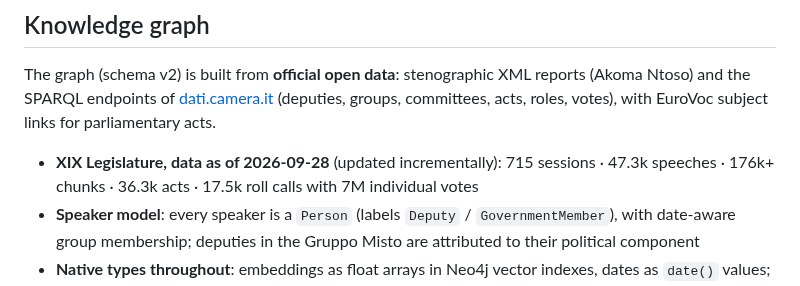
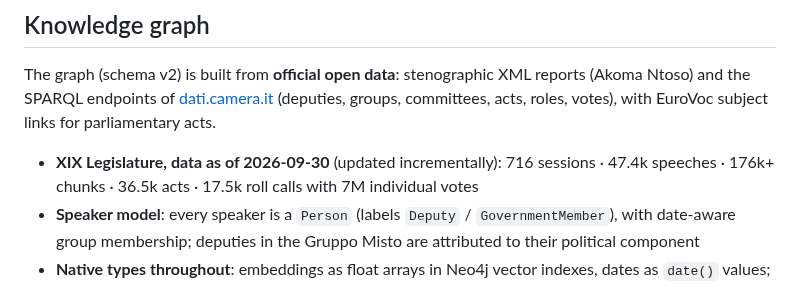
Before and after one commit to Emeierkeio/ParliamentRAG, a Markdown page: README.md, the part around one of its changes. Drawn GitHub-style.

Commit message:
docs(readme): numeri del dataset aggiornati al 30/09

```diff
--- a/README.md
+++ b/README.md
@@ -93,7 +93,7 @@ reports (Akoma Ntoso) and the SPARQL endpoints of
 [dati.camera.it](https://dati.camera.it/) (deputies, groups, committees, acts,
 roles, votes), with EuroVoc subject links for parliamentary acts.
 
-- **XIX Legislature, data as of 2026-09-28** (updated incrementally): 715 sessions · 47.3k speeches · 176k+ chunks · 36.3k acts · 17.5k roll calls with 7M individual votes
+- **XIX Legislature, data as of 2026-09-30** (updated incrementally): 716 sessions · 47.4k speeches · 176k+ chunks · 36.5k acts · 17.5k roll calls with 7M individual votes
 - **Speaker model**: every speaker is a `Person` (labels `Deputy` / `GovernmentMember`), with date-aware group membership; deputies in the Gruppo Misto are attributed to their political component
 - **Native types throughout**: embeddings as float arrays in Neo4j vector indexes, dates as `date()` values; every `Chunk` is an exact substring of its `Speech` (verified invariant)
 - **Linked Data**: entity URIs conform to the source datasets (dati.camera.it/ocd/…, eurovoc.europa.eu/…) and are dereferenceable
```
Also changed, not shown: other parts of README.md (+1 -1 lines).
